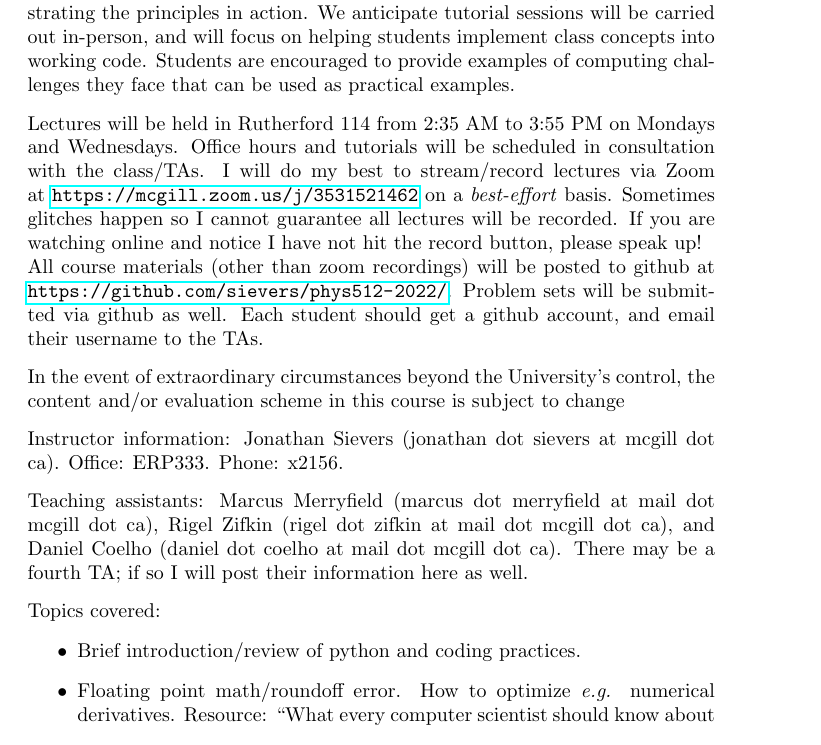
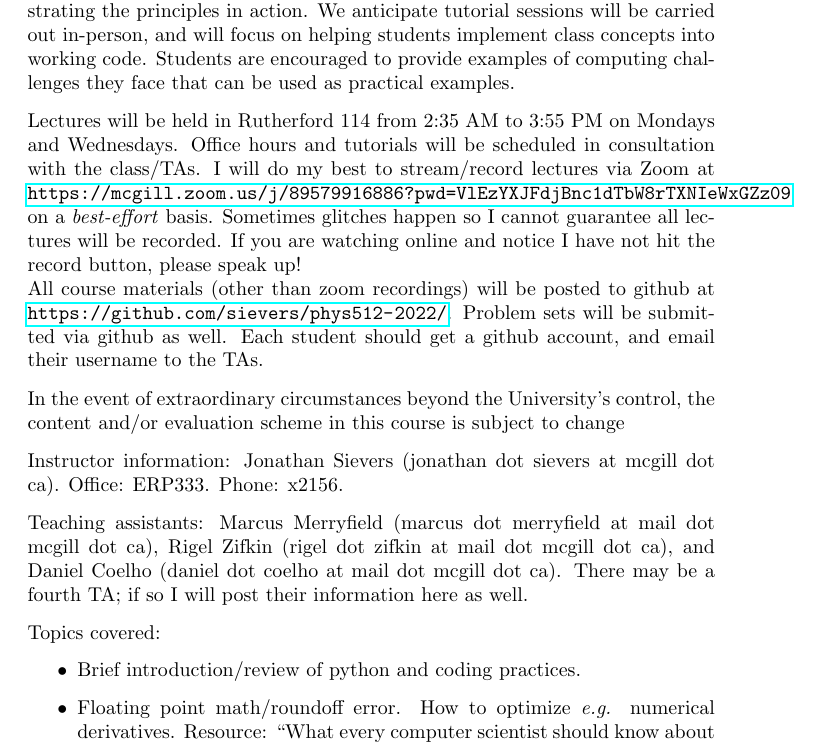
Before and after one commit to sievers/phys512-2022, a LaTeX document (syllabus_phys512.tex): part of page 1 of 2, cut so that both start at the same text. Compiled offline with pdfLaTeX.

Commit message:
updated zoom link for lectures

```diff
--- a/syllabus_phys512.tex
+++ b/syllabus_phys512.tex
@@ -28,7 +28,7 @@ examples of computing challenges they face that can be used as practical example
 PM on Mondays and Wednesdays. Office hours and tutorials will be
 scheduled in consultation with the class/TAs.  I will do my best to
 stream/record lectures via Zoom at
-\url{https://mcgill.zoom.us/j/3531521462} on a \textit{best-effort}
+\url{https://mcgill.zoom.us/j/89579916886?pwd=VlEzYXJFdjBnc1dTbW8rTXNIeWxGZz09} on a \textit{best-effort}
 basis.  Sometimes glitches happen so I cannot guarantee all lectures
 will be recorded.  If you are watching online and notice I have not
 hit the record button, please speak up!
```
Also changed, not shown: syllabus_phys512.pdf.
